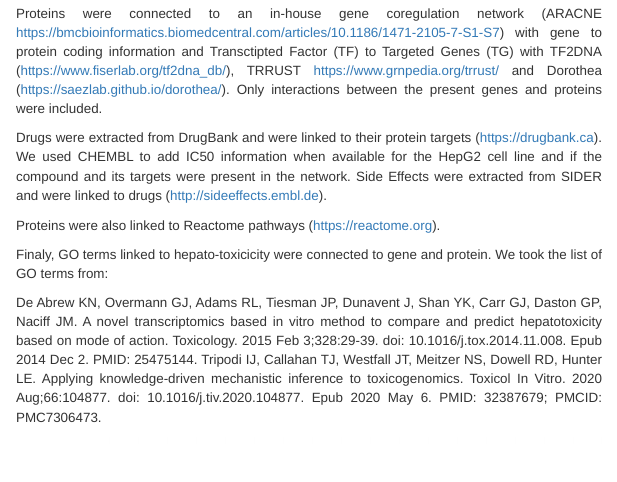
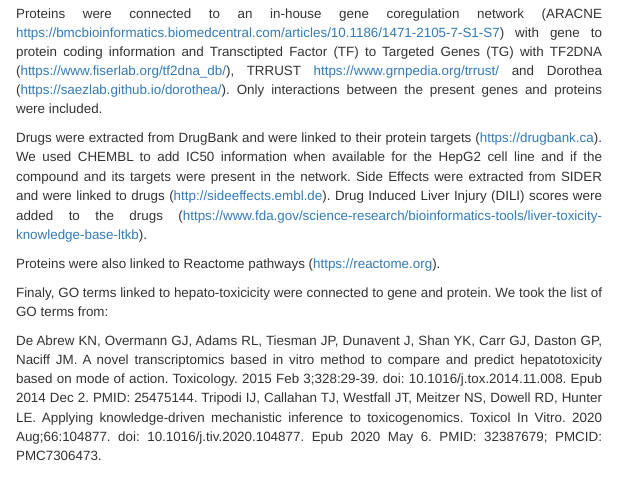
Before and after one commit to abodein/CENetwork, an R Markdown document (doc/vignette.Rmd): the page in a window 1100 px wide, from 1390 px down. The pictures show the output file doc/vignette.html that the author committed with the source, opened offline; long lines of code are wrapped.

Commit message:
update vignette

```diff
--- a/doc/vignette.Rmd
+++ b/doc/vignette.Rmd
@@ -68,6 +68,7 @@
 Drugs were extracted from DrugBank and were linked to their protein targets (https://drugbank.ca).
 We used CHEMBL to add IC50 information when available for the HepG2 cell line and if the compound and its targets were present in the network.
 Side Effects were extracted from SIDER and were linked to drugs (http://sideeffects.embl.de).
+Drug Induced Liver Injury (DILI) scores were added to the drugs (https://www.fda.gov/science-research/bioinformatics-tools/liver-toxicity-knowledge-base-ltkb).
 
 Proteins were also linked to Reactome pathways (https://reactome.org).
 
```
Also changed, not shown: vignettes/vignette.Rmd (+1 -0 lines), doc/vignette.html.
